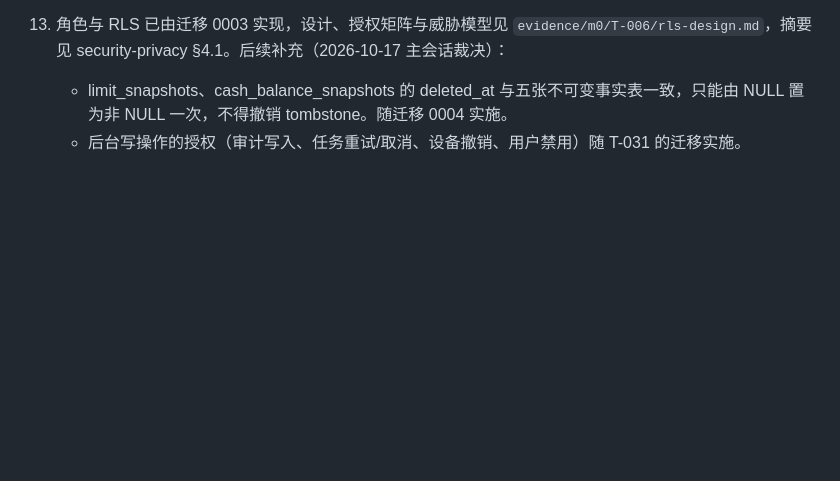
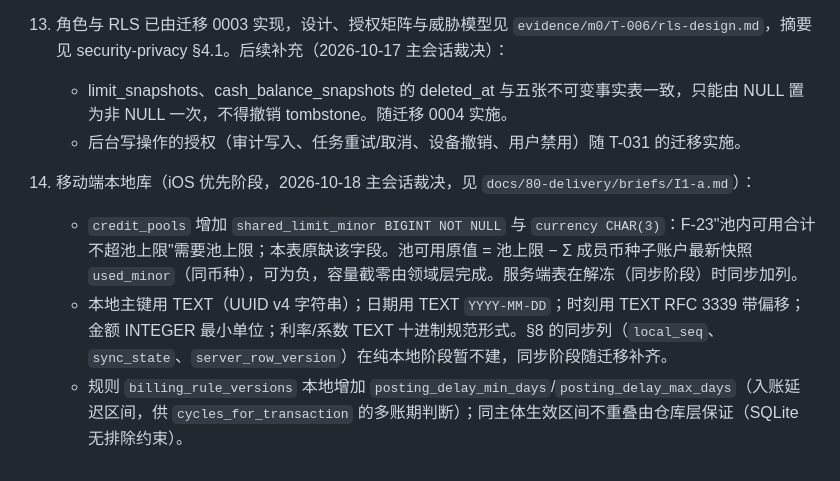
Before and after one commit to YePiXpert/cardflow, a Markdown page: docs/40-data-api/data-model.md, the part around the change. Drawn GitHub-style; blank space fills up the shorter version.

Commit message:
数据模型：登记移动端本地库约定与 credit_pools 池上限字段（§10.14）

```diff
--- a/docs/40-data-api/data-model.md
+++ b/docs/40-data-api/data-model.md
@@ -573,3 +573,7 @@ CREATE ROLE cardflow_admin NOLOGIN;          -- 后台角色：只通过元数
 13. 角色与 RLS 已由迁移 0003 实现，设计、授权矩阵与威胁模型见 `evidence/m0/T-006/rls-design.md`，摘要见 security-privacy §4.1。后续补充（2026-10-17 主会话裁决）：
     - limit_snapshots、cash_balance_snapshots 的 deleted_at 与五张不可变事实表一致，只能由 NULL 置为非 NULL 一次，不得撤销 tombstone。随迁移 0004 实施。
     - 后台写操作的授权（审计写入、任务重试/取消、设备撤销、用户禁用）随 T-031 的迁移实施。
+14. 移动端本地库（iOS 优先阶段，2026-10-18 主会话裁决，见 `docs/80-delivery/briefs/I1-a.md`）：
+    - `credit_pools` 增加 `shared_limit_minor BIGINT NOT NULL` 与 `currency CHAR(3)`：F-23"池内可用合计不超池上限"需要池上限；本表原缺该字段。池可用原值 = 池上限 − Σ 成员币种子账户最新快照 `used_minor`（同币种），可为负，容量截零由领域层完成。服务端表在解冻（同步阶段）时同步加列。
+    - 本地主键用 TEXT（UUID v4 字符串）；日期用 TEXT `YYYY-MM-DD`；时刻用 TEXT RFC 3339 带偏移；金额 INTEGER 最小单位；利率/系数 TEXT 十进制规范形式。§8 的同步列（`local_seq`、`sync_state`、`server_row_version`）在纯本地阶段暂不建，同步阶段随迁移补齐。
+    - 规则 `billing_rule_versions` 本地增加 `posting_delay_min_days`/`posting_delay_max_days`（入账延迟区间，供 `cycles_for_transaction` 的多账期判断）；同主体生效区间不重叠由仓库层保证（SQLite 无排除约束）。
```
